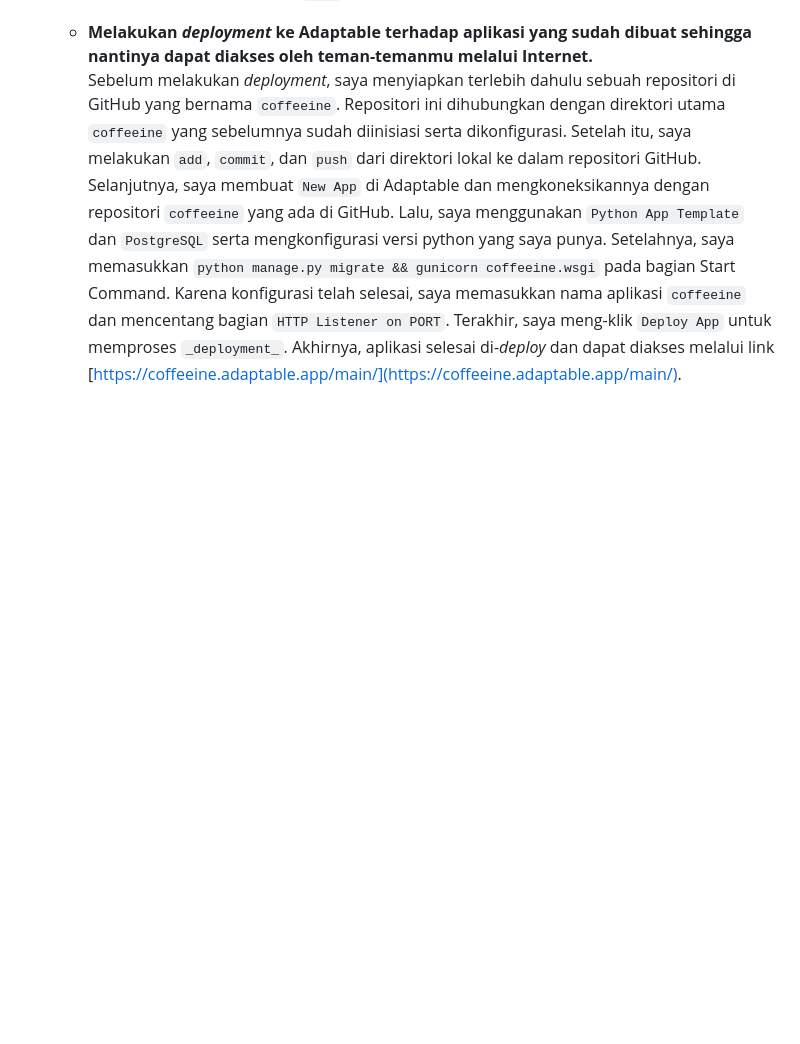
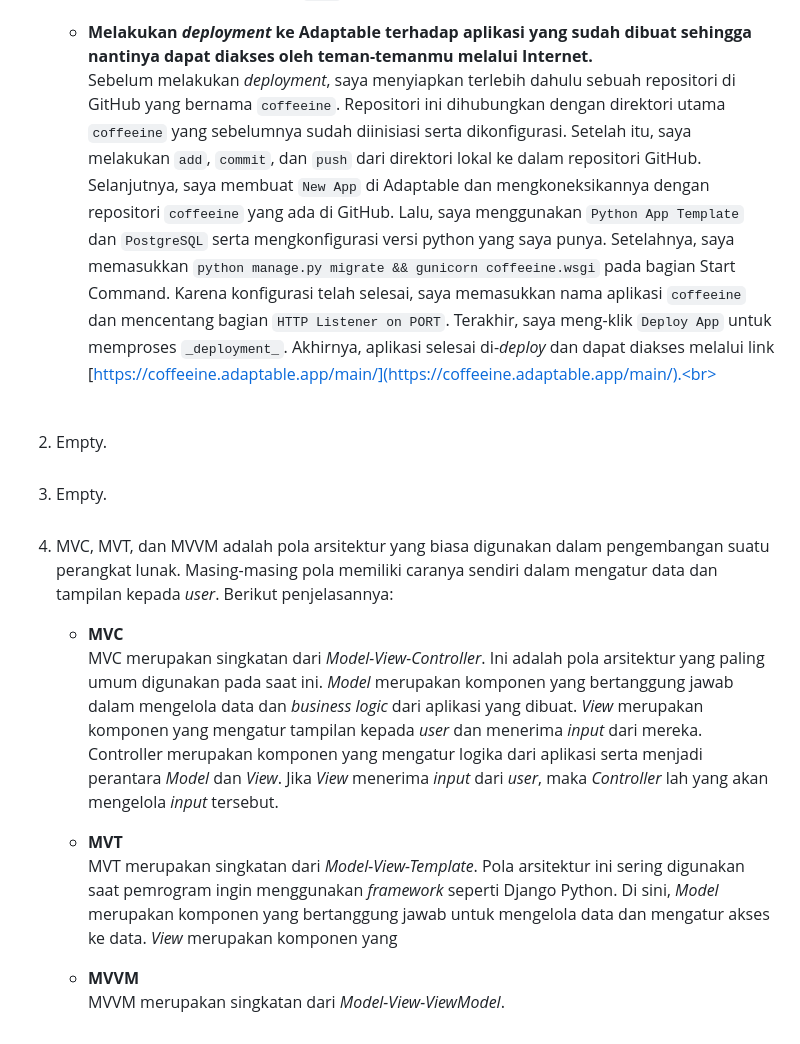
Before and after one commit to odracheer/coffeeine, a Markdown page: README.md, the part around the change. Rendered like a GitHub page; blank space fills up the shorter version.

Commit message:
Answering no 4 not complete

```diff
--- a/README.md
+++ b/README.md
@@ -145,4 +145,18 @@ Link to Coffeeine 🔗: [https://coffeeine.adaptable.app/main/](https://coffeein
         Kode ini bermaksud untuk mengimpor `path` dari `django.urls` agar bisa membuat suatu pola URL. Di sisi lain, saya juga mengimpor `show_main` dari `main.views` untuk memberikan tampilan kepada pengguna ketika terjadi _request_ terhadap URL dari pengguna. Selain itu, saya membuat variabel `app_name` untuk menunjukkan nama unik pada pola URL dengan nama dari aplikasinya, yakni `main`.<br>
 
     * **Melakukan _deployment_ ke Adaptable terhadap aplikasi yang sudah dibuat sehingga nantinya dapat diakses oleh teman-temanmu melalui Internet.**<br>
-    Sebelum melakukan _deployment_, saya menyiapkan terlebih dahulu sebuah repositori di GitHub yang bernama `coffeeine`. Repositori ini dihubungkan dengan direktori utama `coffeeine` yang sebelumnya sudah diinisiasi serta dikonfigurasi. Setelah itu, saya melakukan `add`, `commit`, dan `push` dari direktori lokal ke dalam repositori GitHub. Selanjutnya, saya membuat `New App` di Adaptable dan mengkoneksikannya dengan repositori `coffeeine` yang ada di GitHub. Lalu, saya menggunakan `Python App Template` dan `PostgreSQL` serta mengkonfigurasi versi python yang saya punya. Setelahnya, saya memasukkan `python manage.py migrate && gunicorn coffeeine.wsgi` pada bagian Start Command. Karena konfigurasi telah selesai, saya memasukkan nama aplikasi `coffeeine` dan mencentang bagian `HTTP Listener on PORT`. Terakhir, saya meng-klik `Deploy App` untuk memproses `_deployment_`. Akhirnya, aplikasi selesai di-_deploy_ dan dapat diakses melalui link [https://coffeeine.adaptable.app/main/](https://coffeeine.adaptable.app/main/).
+    Sebelum melakukan _deployment_, saya menyiapkan terlebih dahulu sebuah repositori di GitHub yang bernama `coffeeine`. Repositori ini dihubungkan dengan direktori utama `coffeeine` yang sebelumnya sudah diinisiasi serta dikonfigurasi. Setelah itu, saya melakukan `add`, `commit`, dan `push` dari direktori lokal ke dalam repositori GitHub. Selanjutnya, saya membuat `New App` di Adaptable dan mengkoneksikannya dengan repositori `coffeeine` yang ada di GitHub. Lalu, saya menggunakan `Python App Template` dan `PostgreSQL` serta mengkonfigurasi versi python yang saya punya. Setelahnya, saya memasukkan `python manage.py migrate && gunicorn coffeeine.wsgi` pada bagian Start Command. Karena konfigurasi telah selesai, saya memasukkan nama aplikasi `coffeeine` dan mencentang bagian `HTTP Listener on PORT`. Terakhir, saya meng-klik `Deploy App` untuk memproses `_deployment_`. Akhirnya, aplikasi selesai di-_deploy_ dan dapat diakses melalui link [https://coffeeine.adaptable.app/main/](https://coffeeine.adaptable.app/main/).<br>
+    <br>
+2. Empty.<br>
+    <br>
+3. Empty.<br>
+    <br>
+4. MVC, MVT, dan MVVM adalah pola arsitektur yang biasa digunakan dalam pengembangan suatu perangkat lunak. Masing-masing pola memiliki caranya sendiri dalam mengatur data dan tampilan kepada _user_. Berikut penjelasannya:<br>
+    * **MVC** <br>
+    MVC merupakan singkatan dari _Model-View-Controller_. Ini adalah pola arsitektur yang paling umum digunakan pada saat ini. _Model_ merupakan komponen yang bertanggung jawab dalam mengelola data dan _business logic_ dari aplikasi yang dibuat. _View_ merupakan komponen yang mengatur tampilan kepada _user_ dan menerima _input_ dari mereka. Controller merupakan komponen yang mengatur logika dari aplikasi serta menjadi perantara _Model_ dan _View_. Jika _View_ menerima _input_ dari _user_, maka _Controller_ lah yang akan mengelola _input_ tersebut.
+
+    * **MVT** <br>
+    MVT merupakan singkatan dari _Model-View-Template_. Pola arsitektur ini sering digunakan saat pemrogram ingin menggunakan _framework_ seperti Django Python. Di sini, _Model_ merupakan komponen yang bertanggung jawab untuk mengelola data dan mengatur akses ke data. _View_ merupakan komponen yang
+
+    * **MVVM** <br>
+    MVVM merupakan singkatan dari _Model-View-ViewModel_.
```
